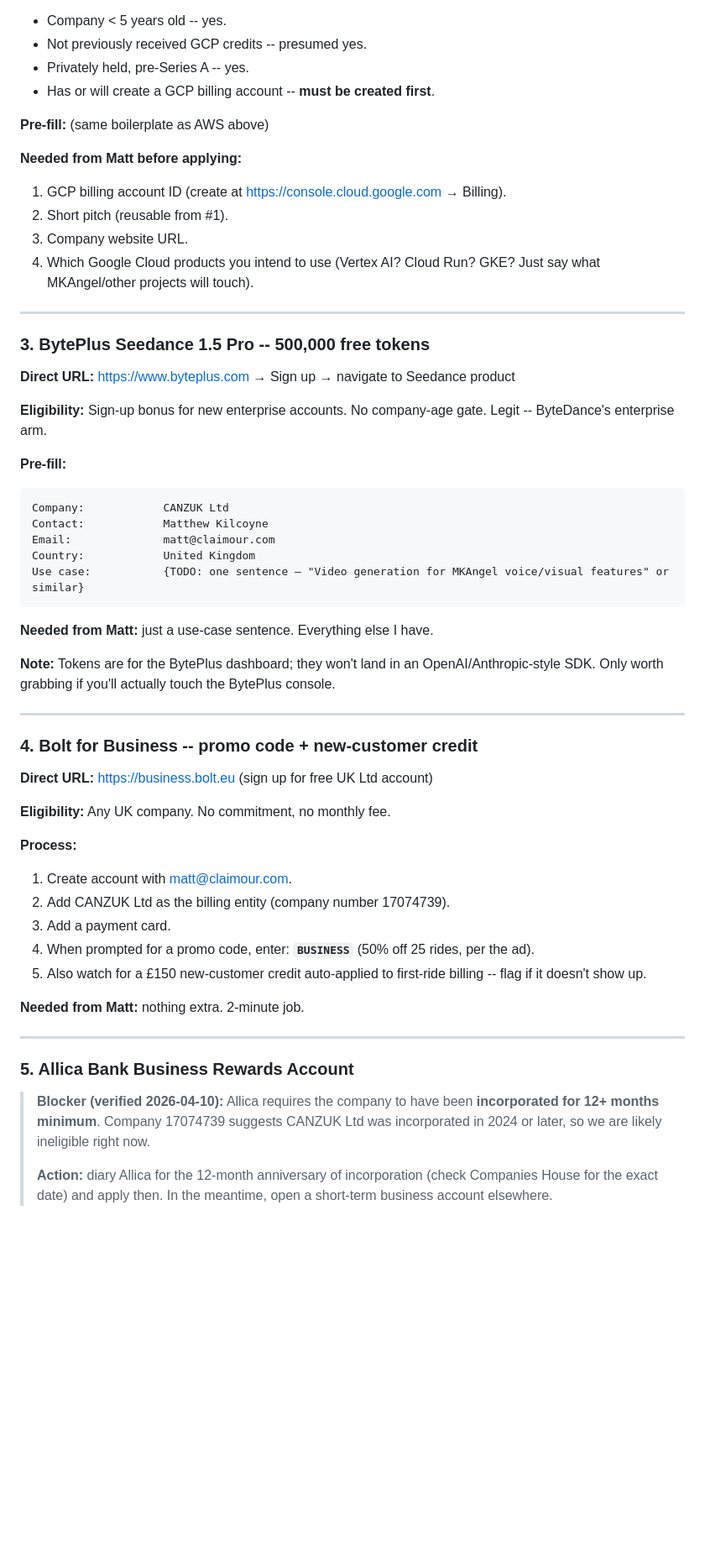
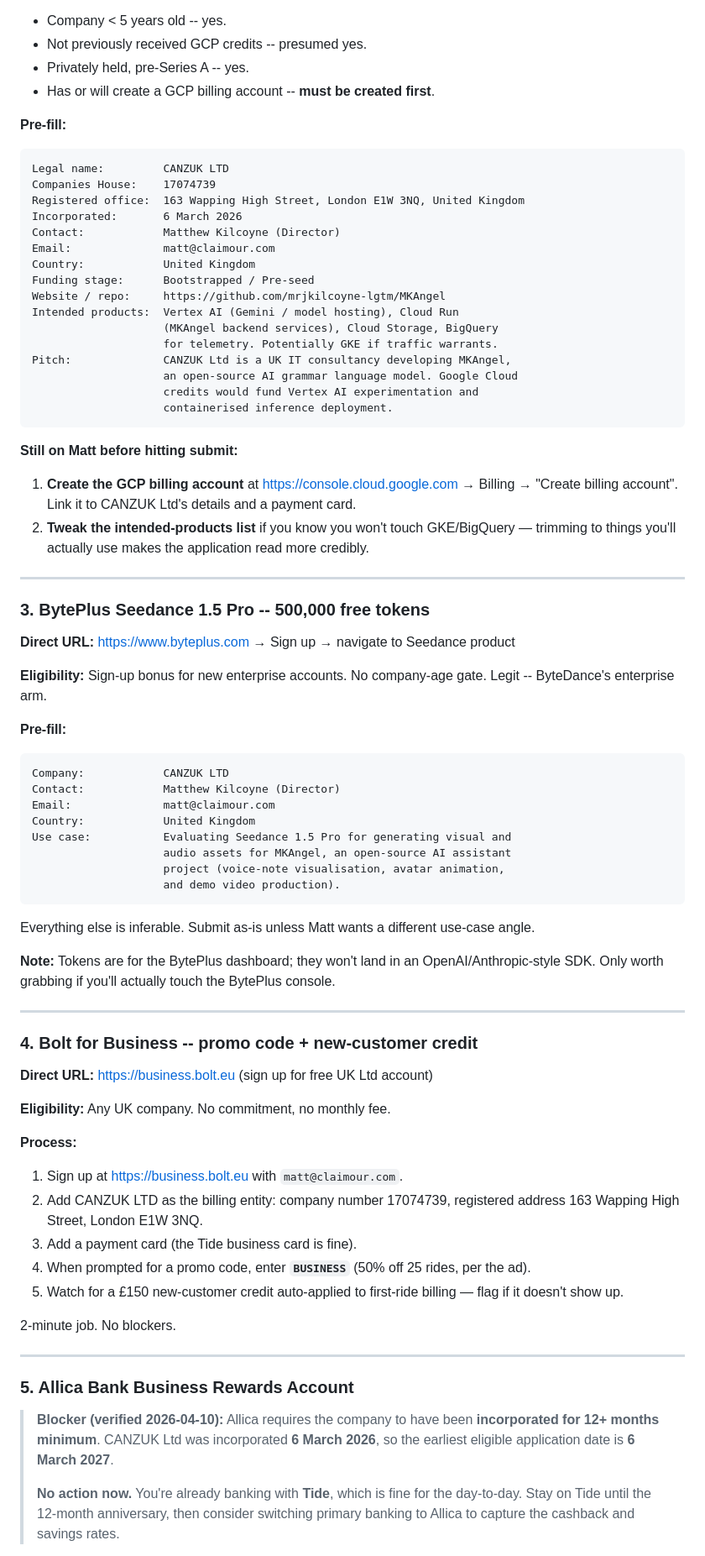
Before and after one commit to mrjkilcoyne-lgtm/MKAngel, a Markdown page: docs/freebies_canzuk.md, the part around one of its changes. Shown at 84% size. Rendered like a GitHub page; blank space fills up the shorter version.

````diff
--- a/docs/freebies_canzuk.md
+++ b/docs/freebies_canzuk.md
@@ -89,13 +117,29 @@ Company age:        < 2 years
 - Privately held, pre-Series A -- yes.
 - Has or will create a GCP billing account -- **must be created first**.
 
-**Pre-fill:** (same boilerplate as AWS above)
+**Pre-fill:**
+```
+Legal name:         CANZUK LTD
+Companies House:    17074739
+Registered office:  163 Wapping High Street, London E1W 3NQ, United Kingdom
+Incorporated:       6 March 2026
+Contact:            Matthew Kilcoyne (Director)
+Email:              matt@claimour.com
+Country:            United Kingdom
+Funding stage:      Bootstrapped / Pre-seed
+Website / repo:     https://github.com/mrjkilcoyne-lgtm/MKAngel
+Intended products:  Vertex AI (Gemini / model hosting), Cloud Run
+                    (MKAngel backend services), Cloud Storage, BigQuery
+                    for telemetry. Potentially GKE if traffic warrants.
+Pitch:              CANZUK Ltd is a UK IT consultancy developing MKAngel,
+                    an open-source AI grammar language model. Google Cloud
+                    credits would fund Vertex AI experimentation and
+                    containerised inference deployment.
+```
 
-**Needed from Matt before applying:**
-1. GCP billing account ID (create at https://console.cloud.google.com → Billing).
-2. Short pitch (reusable from #1).
-3. Company website URL.
-4. Which Google Cloud products you intend to use (Vertex AI? Cloud Run? GKE? Just say what MKAngel/other projects will touch).
+**Still on Matt before hitting submit:**
+1. **Create the GCP billing account** at https://console.cloud.google.com → Billing → "Create billing account". Link it to CANZUK Ltd's details and a payment card.
+2. **Tweak the intended-products list** if you know you won't touch GKE/BigQuery — trimming to things you'll actually use makes the application read more credibly.
 
 ---
 
@@ -107,14 +151,17 @@ Company age:        < 2 years
 
 **Pre-fill:**
 ```
-Company:            CANZUK Ltd
-Contact:            Matthew Kilcoyne
+Company:            CANZUK LTD
+Contact:            Matthew Kilcoyne (Director)
 Email:              matt@claimour.com
 Country:            United Kingdom
-Use case:           {TODO: one sentence — "Video generation for MKAngel voice/visual features" or similar}
+Use case:           Evaluating Seedance 1.5 Pro for generating visual and
+                    audio assets for MKAngel, an open-source AI assistant
+                    project (voice-note visualisation, avatar animation,
+                    and demo video production).
 ```
 
-**Needed from Matt:** just a use-case sentence. Everything else I have.
+Everything else is inferable. Submit as-is unless Matt wants a different use-case angle.
 
 **Note:** Tokens are for the BytePlus dashboard; they won't land in an OpenAI/Anthropic-style SDK. Only worth grabbing if you'll actually touch the BytePlus console.
 
@@ -127,24 +174,25 @@ Use case:           {TODO: one sentence — "Video generation for MKAngel voice/
 **Eligibility:** Any UK company. No commitment, no monthly fee.
 
 **Process:**
-1. Create account with matt@claimour.com.
-2. Add CANZUK Ltd as the billing entity (company number 17074739).
-3. Add a payment card.
-4. When prompted for a promo code, enter: **`BUSINESS`** (50% off 25 rides, per the ad).
-5. Also watch for a £150 new-customer credit auto-applied to first-ride billing -- flag if it doesn't show up.
+1. Sign up at https://business.bolt.eu with `matt@claimour.com`.
+2. Add CANZUK LTD as the billing entity: company number 17074739, registered address 163 Wapping High Street, London E1W 3NQ.
+3. Add a payment card (the Tide business card is fine).
+4. When prompted for a promo code, enter **`BUSINESS`** (50% off 25 rides, per the ad).
+5. Watch for a £150 new-customer credit auto-applied to first-ride billing — flag if it doesn't show up.
 
-**Needed from Matt:** nothing extra. 2-minute job.
+2-minute job. No blockers.
 
 ---
 
 ### 5. Allica Bank Business Rewards Account
 
 > **Blocker (verified 2026-04-10):** Allica requires the company to have
-> been **incorporated for 12+ months minimum**. Company 17074739 suggests
-> CANZUK Ltd was incorporated in 2024 or later, so we are likely
-> ineligible right now.
+> been **incorporated for 12+ months minimum**. CANZUK Ltd was
+> incorporated **6 March 2026**, so the earliest eligible application
+> date is **6 March 2027**.
 >
-> **Action:** diary Allica for the 12-month anniversary of incorporation
-> (check Companies House for the exact date) and apply then. In the
-> meantime, open a short-term business account elsewhere.
+> **No action now.** You're already banking with **Tide**, which is fine
+> for the day-to-day. Stay on Tide until the 12-month anniversary, then
+> consider switching primary banking to Allica to capture the cashback
+> and savings rates.
 
````
Also changed, not shown: other parts of docs/freebies_canzuk.md (+71 -47 lines).
